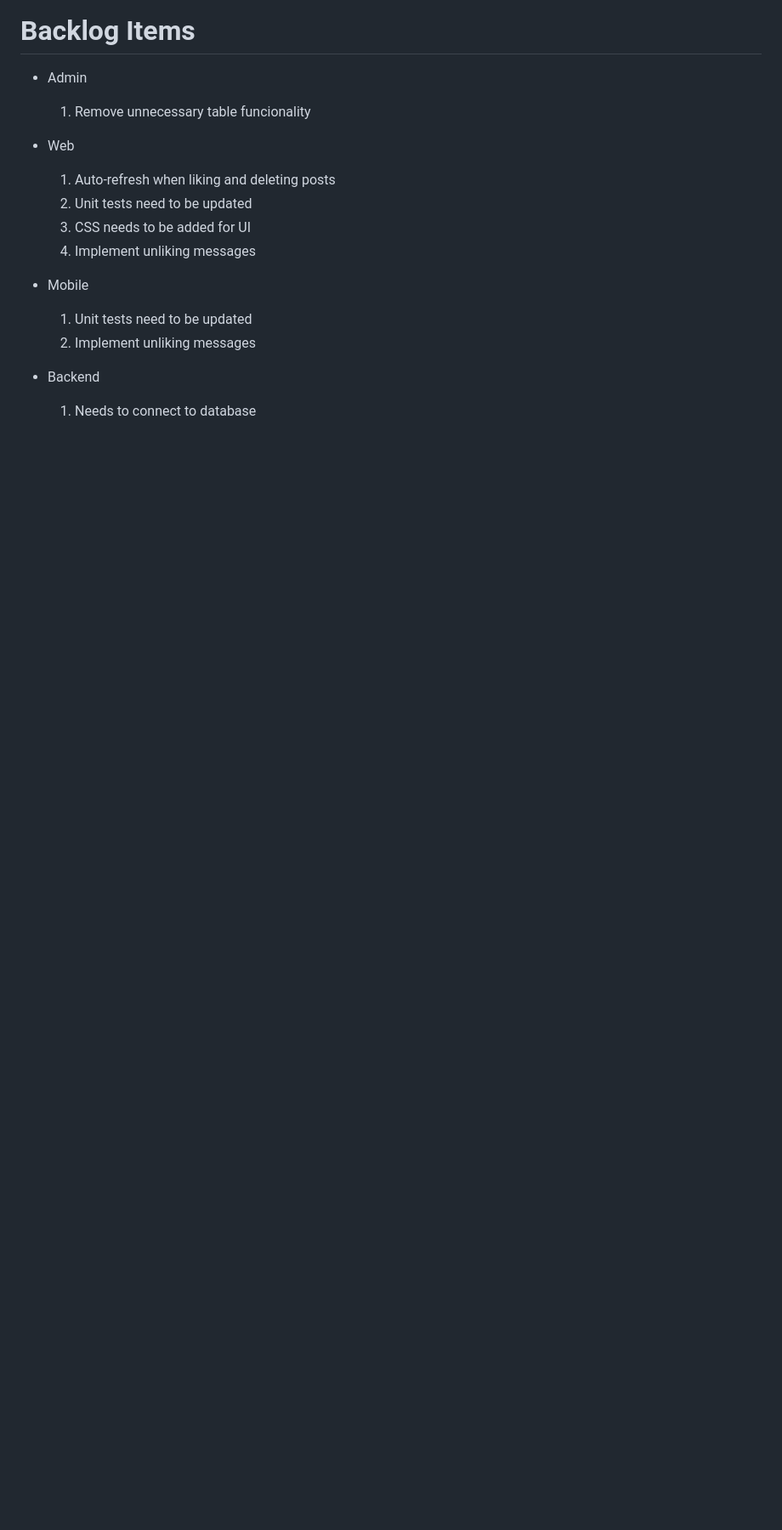
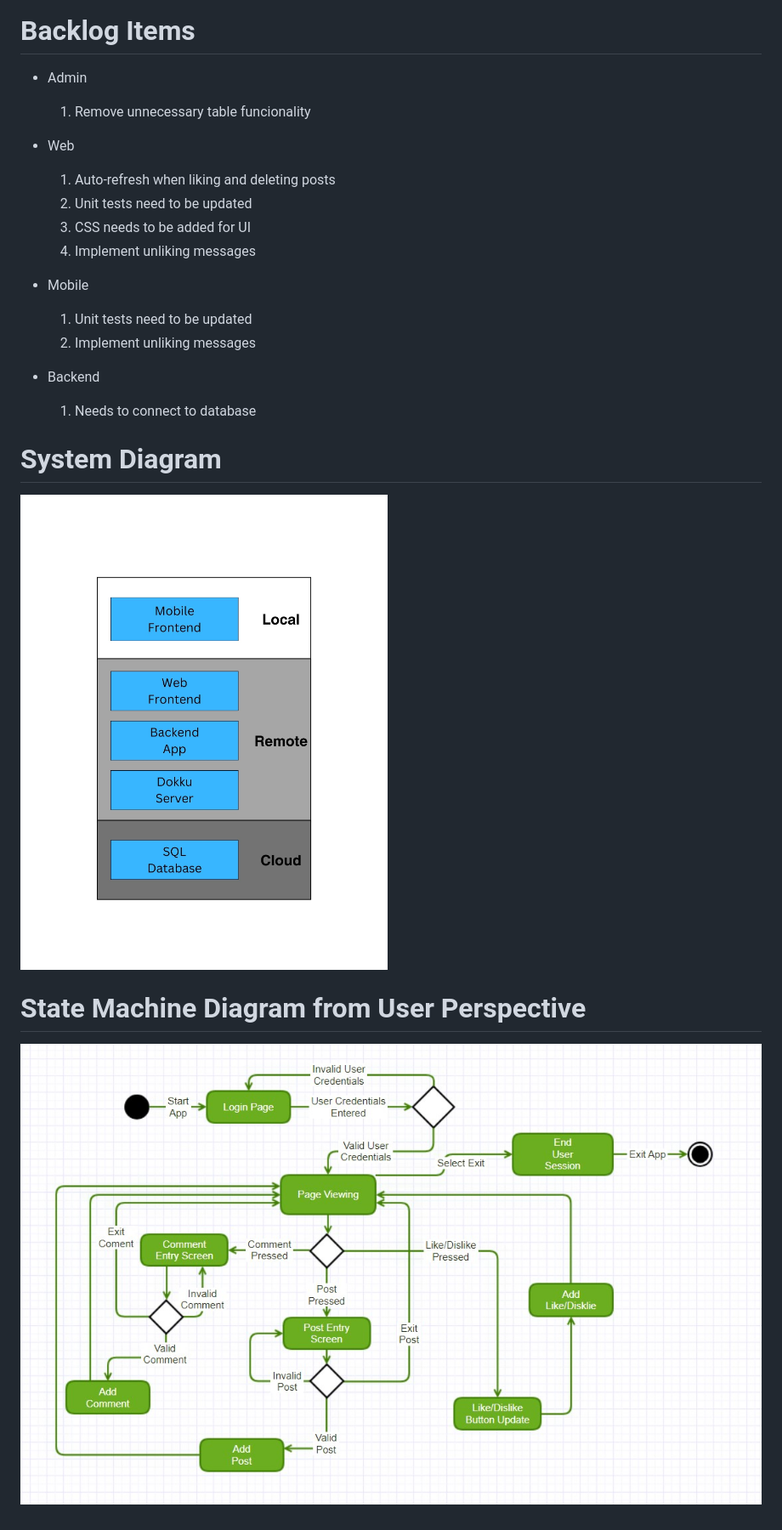
Before and after one commit to sarahzwart/CSE216, a Markdown page: docs/README-phase2.md, the part around the change. Shown: that part at 85% size. Rendered like a GitHub page; pictures changed too: docs/diagrams/Phase2_System_Drawing.jpg (added), docs/diagrams/Phase2_User_State_Diagram.jpg (added); blank space fills up the shorter version.

Commit message:
added user state diagram and system drawing to docs/diagrams and linked in README-phase2.md

```diff
--- a/docs/README-phase2.md
+++ b/docs/README-phase2.md
@@ -48,3 +48,11 @@
 * Backend
 
     1. Needs to connect to database
+
+# System Diagram
+
+![System Drawing](diagrams/Phase2_System_Drawing.jpg)
+
+# State Machine Diagram from User Perspective
+
+![User State Machine Diagram](diagrams/Phase2_User_State_Diagram.jpg)
```
